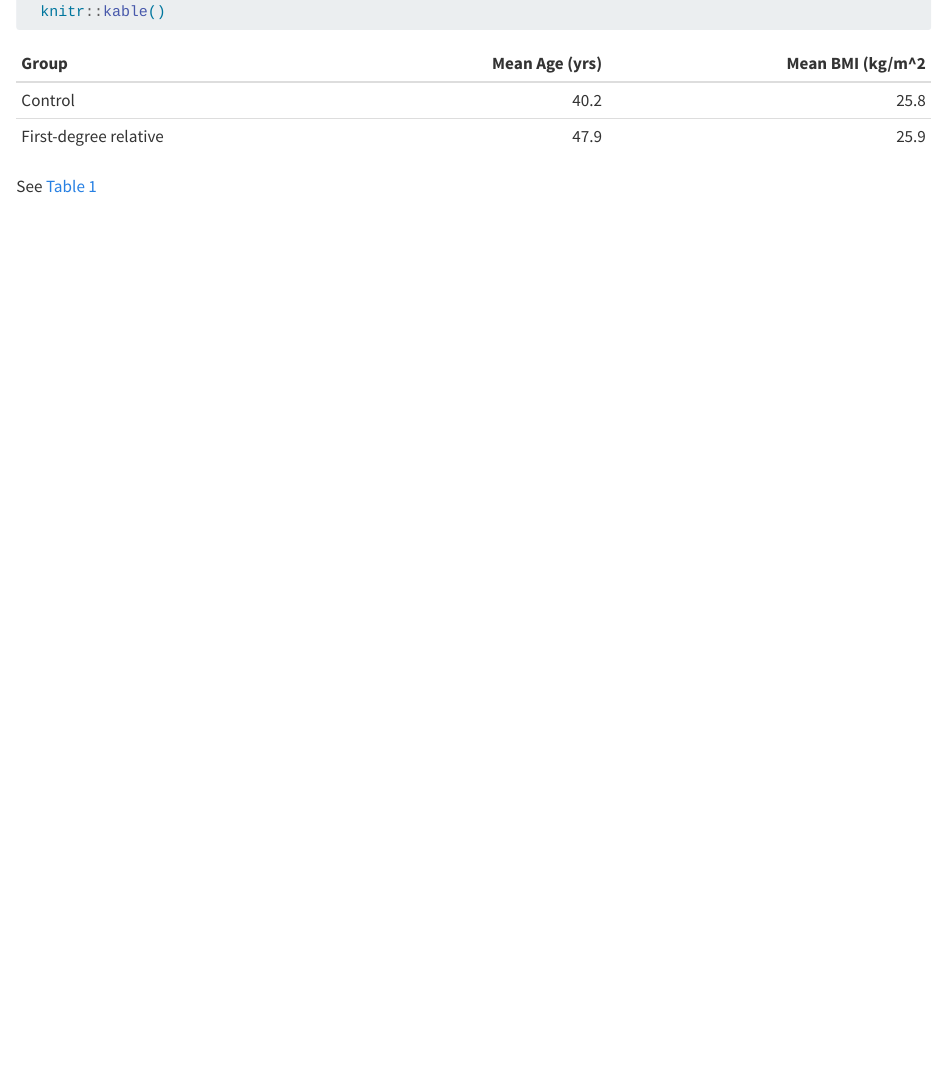
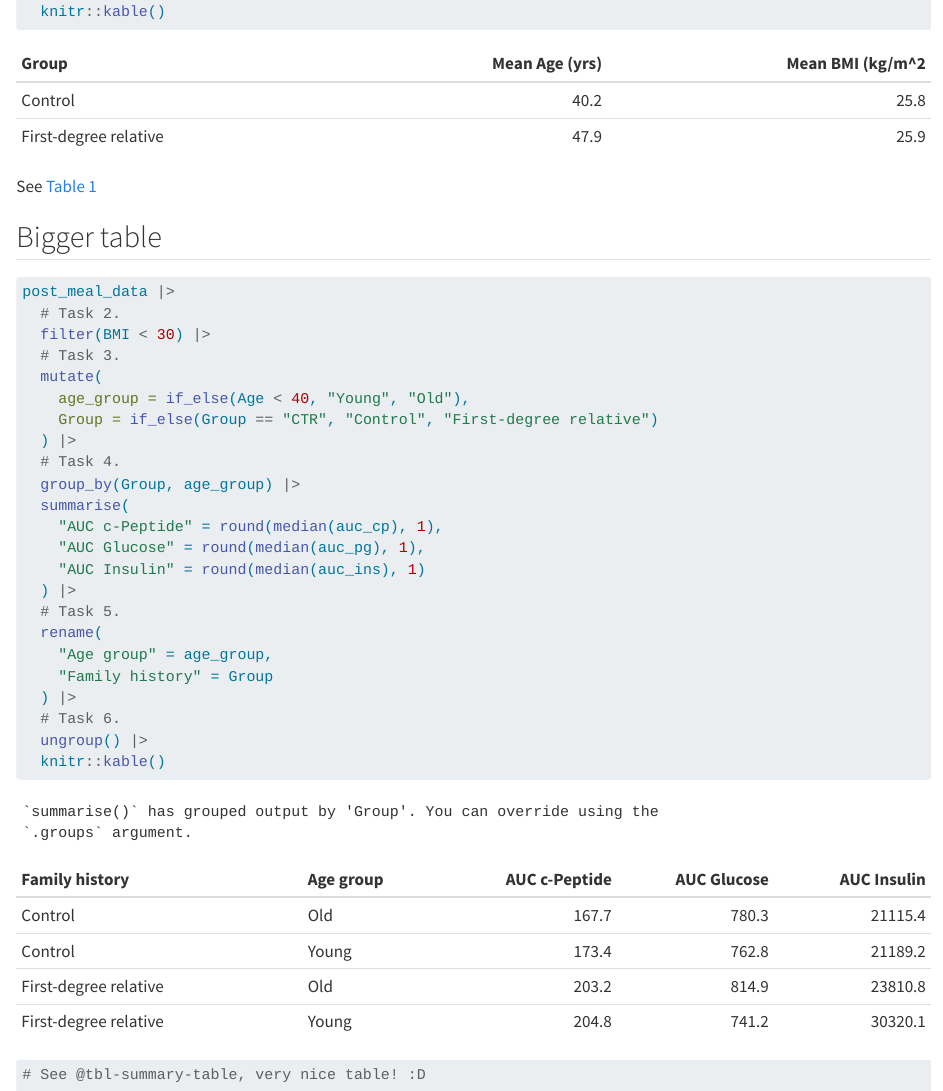
Before and after one commit to NemanjaRUC96/LearningR, a Quarto document (docs/learining.qmd): the page in a window 1100 px wide, from 6730 px down. Rendered offline with R 4.5, knitr and Pandoc in place of Quarto, with nearby package versions; code that draws random numbers runs with fixed seeds of ours; long lines of code are wrapped.

Commit message:
Bigger table practice

````diff
--- a/docs/learining.qmd
+++ b/docs/learining.qmd
@@ -360,3 +360,35 @@
   knitr::kable()
 ```
 See @tbl-mean-age-bmi
+
+## Bigger table
+
+```{r}
+#| label: tbl-summary-table
+#| fig-cap: "Median values of AUC measurements by age group and family history group."
+post_meal_data |>
+  # Task 2.
+  filter(BMI < 30) |>
+  # Task 3.
+  mutate(
+    age_group = if_else(Age < 40, "Young", "Old"),
+    Group = if_else(Group == "CTR", "Control", "First-degree relative")
+  ) |>
+  # Task 4.
+  group_by(Group, age_group) |>
+  summarise(
+    "AUC c-Peptide" = round(median(auc_cp), 1),
+    "AUC Glucose" = round(median(auc_pg), 1),
+    "AUC Insulin" = round(median(auc_ins), 1)
+  ) |>
+  # Task 5.
+  rename(
+    "Age group" = age_group,
+    "Family history" = Group
+  ) |>
+  # Task 6.
+  ungroup() |>
+  knitr::kable()
+
+# See @tbl-summary-table, very nice table! :D
+```
````
Also changed, not shown: 2 other files.
